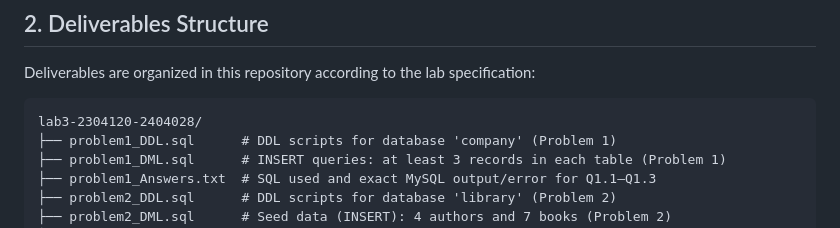
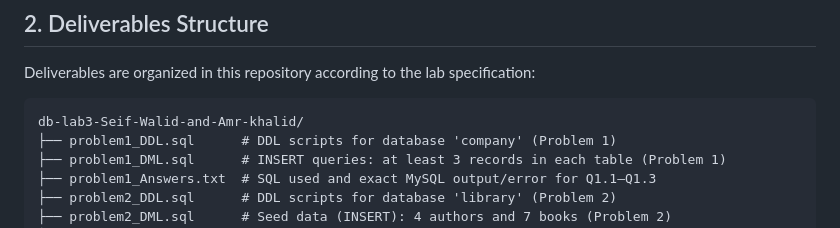
Before and after one commit to Seif-Walid/db-lab3-Seif-Walid-and-Amr-khalid, a Markdown page: README.md, the part around the change. GitHub-like rendering.

Commit message:
Update repository structure in README

````diff
--- a/README.md
+++ b/README.md
@@ -20,7 +20,7 @@ Built for *Introduction to Database Systems*, Alexandria National University, Fa
 Deliverables are organized in this repository according to the lab specification:
 
 ```
-lab3-2304120-2404028/
+db-lab3-Seif-Walid-and-Amr-khalid/
 ├── problem1_DDL.sql      # DDL scripts for database 'company' (Problem 1)
 ├── problem1_DML.sql      # INSERT queries: at least 3 records in each table (Problem 1)
 ├── problem1_Answers.txt  # SQL used and exact MySQL output/error for Q1.1–Q1.3
````
Also changed, not shown: website/README.md (+1 -1 lines).
